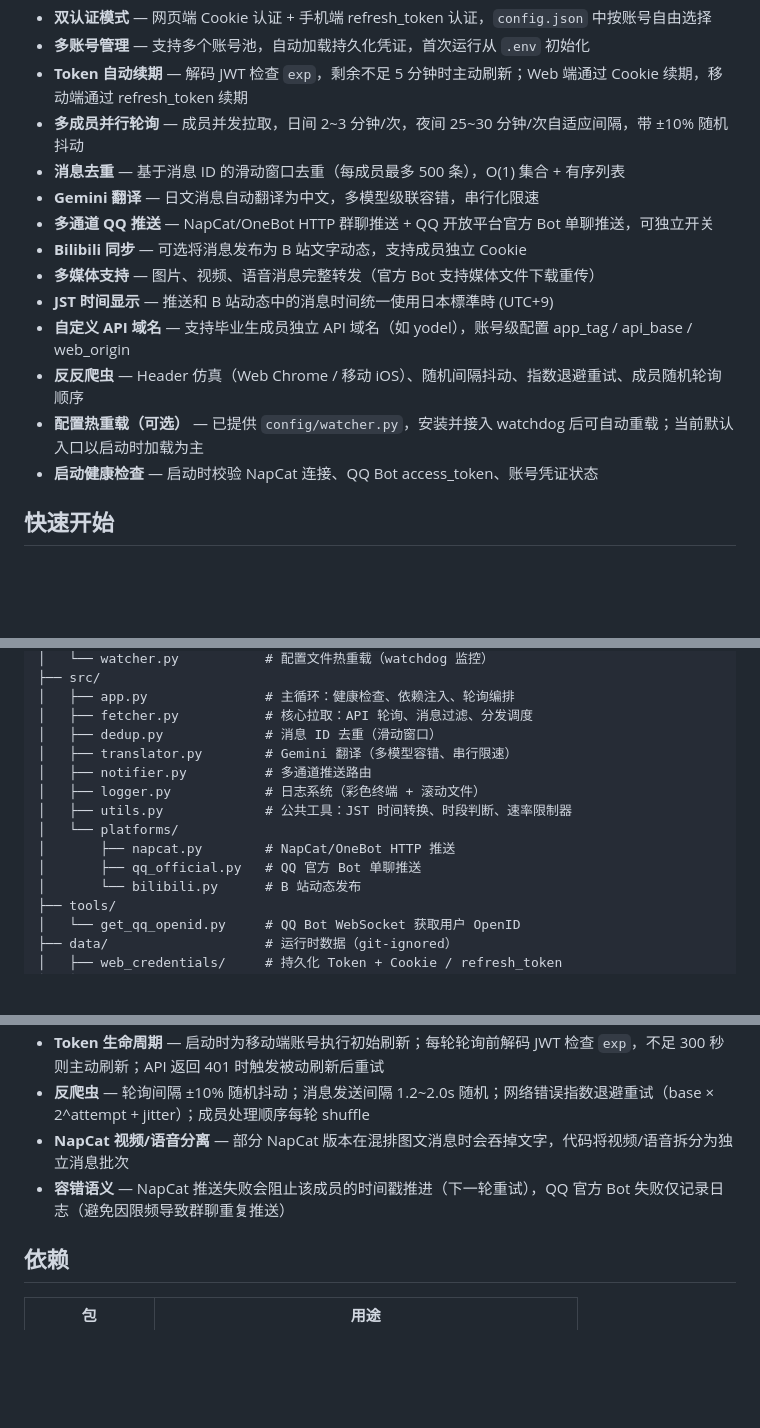
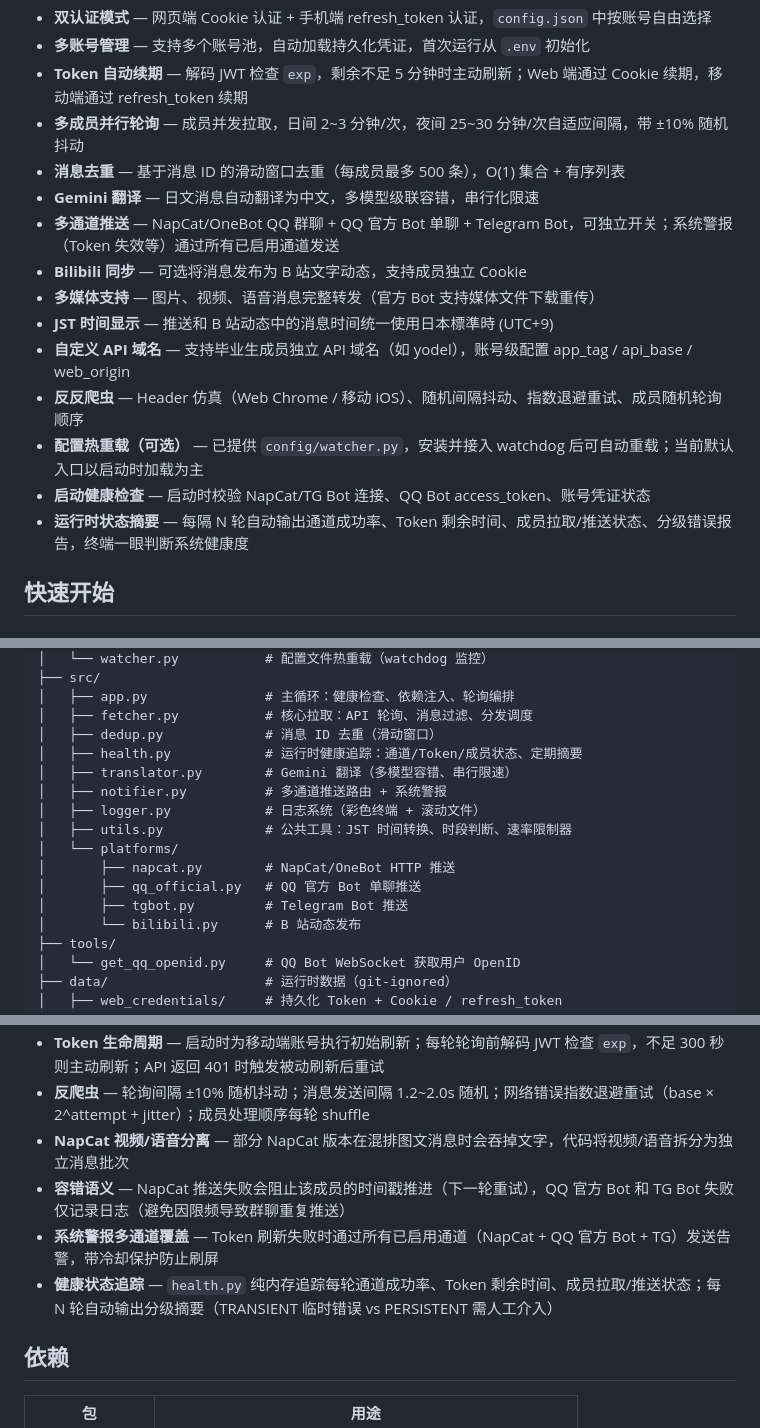
Before and after one commit to TomisatoNao/nogizaka-message-push, a Markdown page: README.md, 3 parts joined by grey strips. Rendered like a GitHub page; blank space fills up the shorter version.

Commit message:
docs: update README for HealthTracker, TG Bot, and multi-channel alerts

```diff
--- a/README.md
+++ b/README.md
@@ -12,14 +12,15 @@
 - **多成员并行轮询** — 成员并发拉取，日间 2~3 分钟/次，夜间 25~30 分钟/次自适应间隔，带 ±10% 随机抖动
 - **消息去重** — 基于消息 ID 的滑动窗口去重（每成员最多 500 条），O(1) 集合 + 有序列表
 - **Gemini 翻译** — 日文消息自动翻译为中文，多模型级联容错，串行化限速
-- **多通道 QQ 推送** — NapCat/OneBot HTTP 群聊推送 + QQ 开放平台官方 Bot 单聊推送，可独立开关
+- **多通道推送** — NapCat/OneBot QQ 群聊 + QQ 官方 Bot 单聊 + Telegram Bot，可独立开关；系统警报（Token 失效等）通过所有已启用通道发送
 - **Bilibili 同步** — 可选将消息发布为 B 站文字动态，支持成员独立 Cookie
 - **多媒体支持** — 图片、视频、语音消息完整转发（官方 Bot 支持媒体文件下载重传）
 - **JST 时间显示** — 推送和 B 站动态中的消息时间统一使用日本標準時 (UTC+9)
 - **自定义 API 域名** — 支持毕业生成员独立 API 域名（如 yodel），账号级配置 app_tag / api_base / web_origin
 - **反反爬虫** — Header 仿真（Web Chrome / 移动 iOS）、随机间隔抖动、指数退避重试、成员随机轮询顺序
 - **配置热重载（可选）** — 已提供 `config/watcher.py`，安装并接入 watchdog 后可自动重载；当前默认入口以启动时加载为主
-- **启动健康检查** — 启动时校验 NapCat 连接、QQ Bot access_token、账号凭证状态
+- **启动健康检查** — 启动时校验 NapCat/TG Bot 连接、QQ Bot access_token、账号凭证状态
+- **运行时状态摘要** — 每隔 N 轮自动输出通道成功率、Token 剩余时间、成员拉取/推送状态、分级错误报告，终端一眼判断系统健康度
 
 ## 快速开始
 
@@ -105,13 +106,15 @@ nogizaka-message-push/
 │   ├── app.py               # 主循环：健康检查、依赖注入、轮询编排
 │   ├── fetcher.py           # 核心拉取：API 轮询、消息过滤、分发调度
 │   ├── dedup.py             # 消息 ID 去重（滑动窗口）
+│   ├── health.py            # 运行时健康追踪：通道/Token/成员状态、定期摘要
 │   ├── translator.py        # Gemini 翻译（多模型容错、串行限速）
-│   ├── notifier.py          # 多通道推送路由
+│   ├── notifier.py          # 多通道推送路由 + 系统警报
 │   ├── logger.py            # 日志系统（彩色终端 + 滚动文件）
 │   ├── utils.py             # 公共工具：JST 时间转换、时段判断、速率限制器
 │   └── platforms/
 │       ├── napcat.py        # NapCat/OneBot HTTP 推送
 │       ├── qq_official.py   # QQ 官方 Bot 单聊推送
+│       ├── tgbot.py         # Telegram Bot 推送
 │       └── bilibili.py      # B 站动态发布
 ├── tools/
 │   └── get_qq_openid.py     # QQ Bot WebSocket 获取用户 OpenID
@@ -151,7 +154,9 @@ Member Message API          Gemini API            NapCat/OneBot
 - **Token 生命周期** — 启动时为移动端账号执行初始刷新；每轮轮询前解码 JWT 检查 `exp`，不足 300 秒则主动刷新；API 返回 401 时触发被动刷新后重试
 - **反爬虫** — 轮询间隔 ±10% 随机抖动；消息发送间隔 1.2~2.0s 随机；网络错误指数退避重试（base × 2^attempt + jitter）；成员处理顺序每轮 shuffle
 - **NapCat 视频/语音分离** — 部分 NapCat 版本在混排图文消息时会吞掉文字，代码将视频/语音拆分为独立消息批次
-- **容错语义** — NapCat 推送失败会阻止该成员的时间戳推进（下一轮重试），QQ 官方 Bot 失败仅记录日志（避免因限频导致群聊重复推送）
+- **容错语义** — NapCat 推送失败会阻止该成员的时间戳推进（下一轮重试），QQ 官方 Bot 和 TG Bot 失败仅记录日志（避免因限频导致群聊重复推送）
+- **系统警报多通道覆盖** — Token 刷新失败时通过所有已启用通道（NapCat + QQ 官方 Bot + TG）发送告警，带冷却保护防止刷屏
+- **健康状态追踪** — `health.py` 纯内存追踪每轮通道成功率、Token 剩余时间、成员拉取/推送状态；每 N 轮自动输出分级摘要（TRANSIENT 临时错误 vs PERSISTENT 需人工介入）
 
 ## 依赖
 
```
Also changed, not shown: other parts of README.md (+2 -0 lines).
